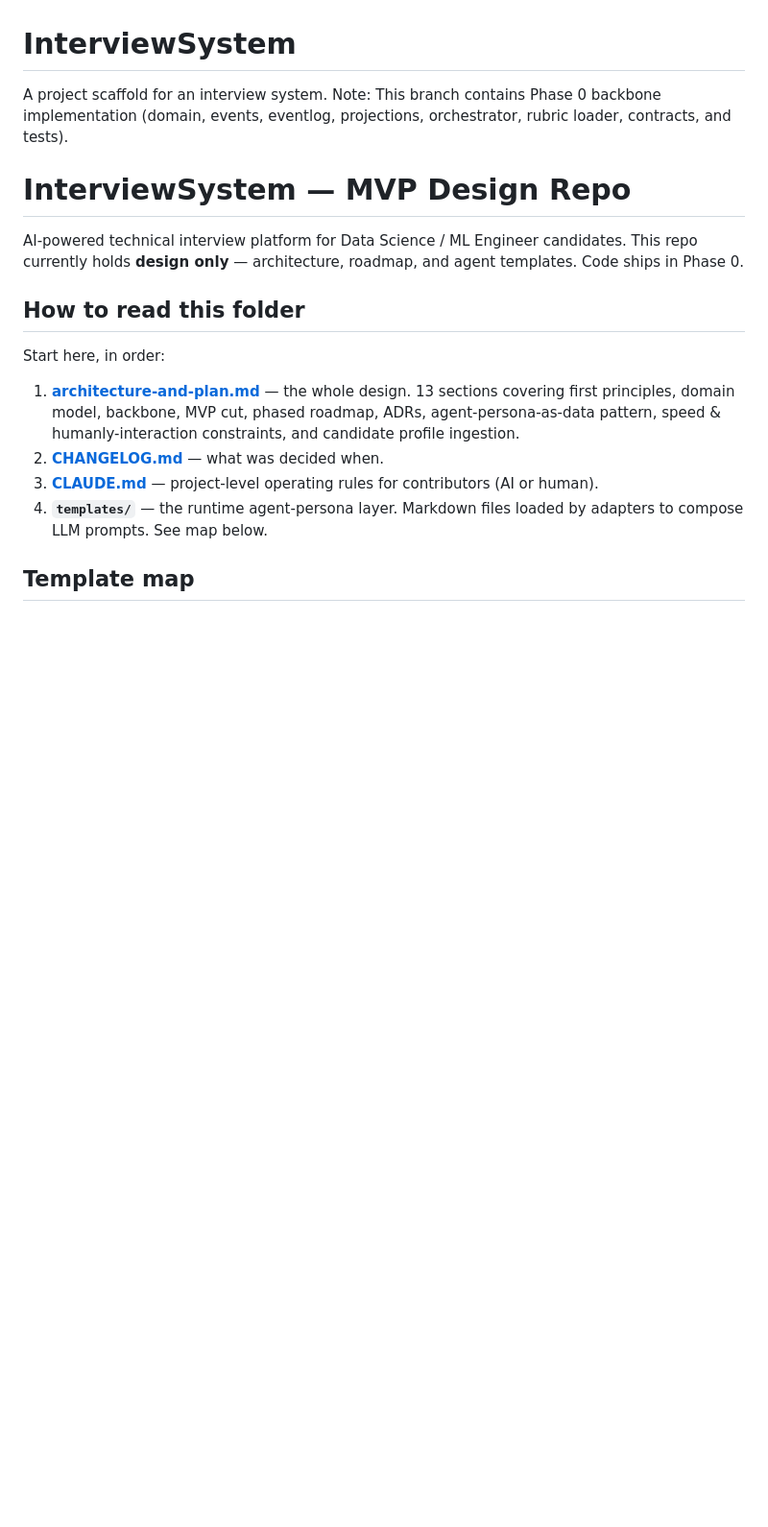
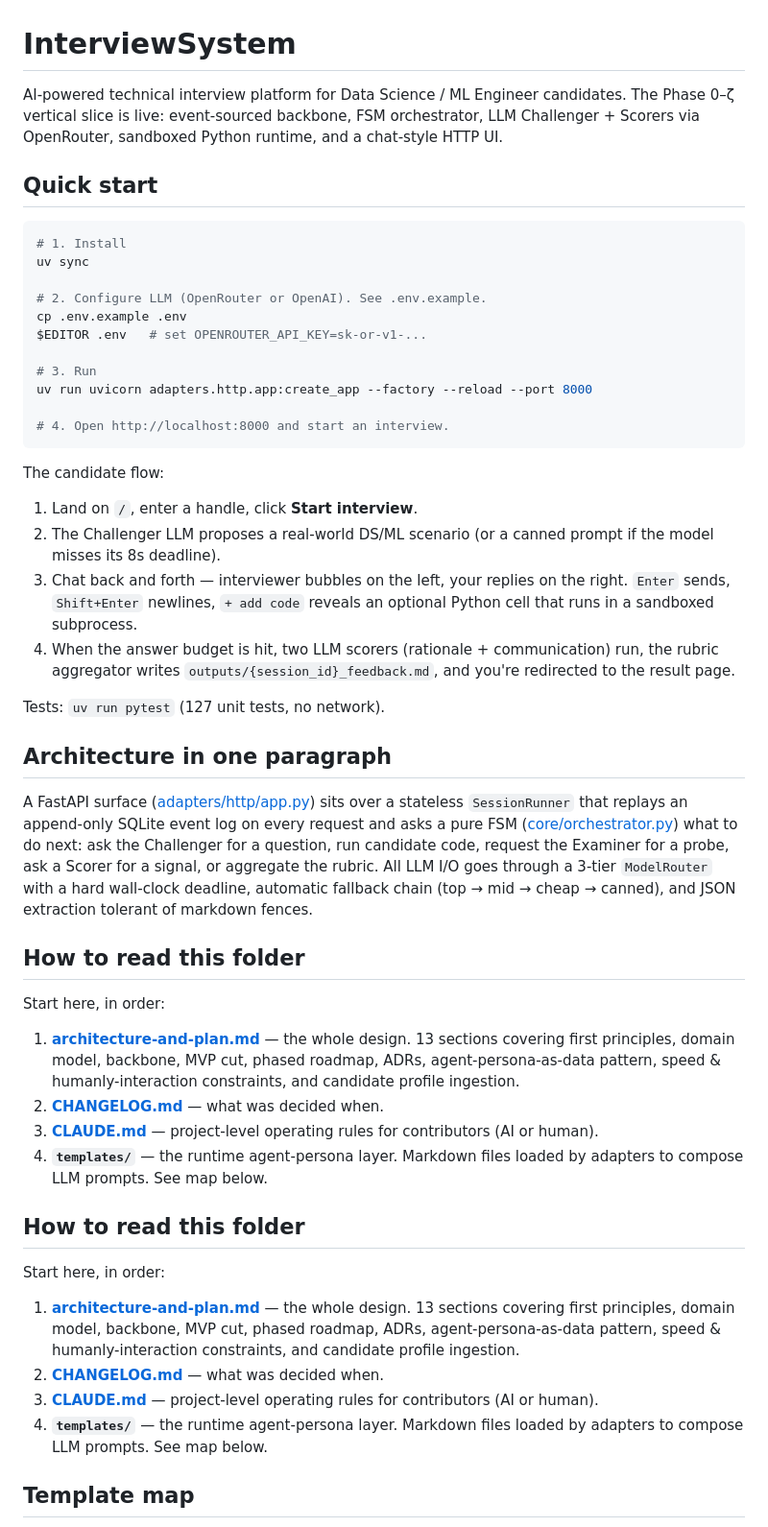
Before and after one commit to sachin1333/InterviewSystem, a Markdown page: README.md, the part around one of its changes. Shown at 96% size. Drawn GitHub-style; blank space fills up the shorter version.

````diff
--- a/README.md
+++ b/README.md
@@ -1,10 +1,43 @@
 # InterviewSystem
 
-A project scaffold for an interview system.
-Note: This branch contains Phase 0 backbone implementation (domain, events, eventlog, projections, orchestrator, rubric loader, contracts, and tests).
-# InterviewSystem — MVP Design Repo
+AI-powered technical interview platform for Data Science / ML Engineer candidates. The Phase 0–ζ vertical slice is live: event-sourced backbone, FSM orchestrator, LLM Challenger + Scorers via OpenRouter, sandboxed Python runtime, and a chat-style HTTP UI.
 
-AI-powered technical interview platform for Data Science / ML Engineer candidates. This repo currently holds **design only** — architecture, roadmap, and agent templates. Code ships in Phase 0.
+## Quick start
+
+```bash
+# 1. Install
+uv sync
+
+# 2. Configure LLM (OpenRouter or OpenAI). See .env.example.
+cp .env.example .env
+$EDITOR .env   # set OPENROUTER_API_KEY=sk-or-v1-...
+
+# 3. Run
+uv run uvicorn adapters.http.app:create_app --factory --reload --port 8000
+
+# 4. Open http://localhost:8000 and start an interview.
+```
+
+The candidate flow:
+1. Land on `/`, enter a handle, click **Start interview**.
+2. The Challenger LLM proposes a real-world DS/ML scenario (or a canned prompt if the model misses its 8s deadline).
+3. Chat back and forth — interviewer bubbles on the left, your replies on the right. `Enter` sends, `Shift+Enter` newlines, `+ add code` reveals an optional Python cell that runs in a sandboxed subprocess.
+4. When the answer budget is hit, two LLM scorers (rationale + communication) run, the rubric aggregator writes `outputs/{session_id}_feedback.md`, and you're redirected to the result page.
+
+Tests: `uv run pytest` (127 unit tests, no network).
+
+## Architecture in one paragraph
+
+A FastAPI surface ([adapters/http/app.py](adapters/http/app.py)) sits over a stateless `SessionRunner` that replays an append-only SQLite event log on every request and asks a pure FSM ([core/orchestrator.py](core/orchestrator.py)) what to do next: ask the Challenger for a question, run candidate code, request the Examiner for a probe, ask a Scorer for a signal, or aggregate the rubric. All LLM I/O goes through a 3-tier `ModelRouter` with a hard wall-clock deadline, automatic fallback chain (top → mid → cheap → canned), and JSON extraction tolerant of markdown fences.
+
+## How to read this folder
+
+Start here, in order:
+
+1. **[architecture-and-plan.md](./architecture-and-plan.md)** — the whole design. 13 sections covering first principles, domain model, backbone, MVP cut, phased roadmap, ADRs, agent-persona-as-data pattern, speed & humanly-interaction constraints, and candidate profile ingestion.
+2. **[CHANGELOG.md](./CHANGELOG.md)** — what was decided when.
+3. **[CLAUDE.md](./CLAUDE.md)** — project-level operating rules for contributors (AI or human).
+4. **`templates/`** — the runtime agent-persona layer. Markdown files loaded by adapters to compose LLM prompts. See map below.
 
 ## How to read this folder
 
````
Also changed, not shown: other parts of README.md (+14 -15 lines).
